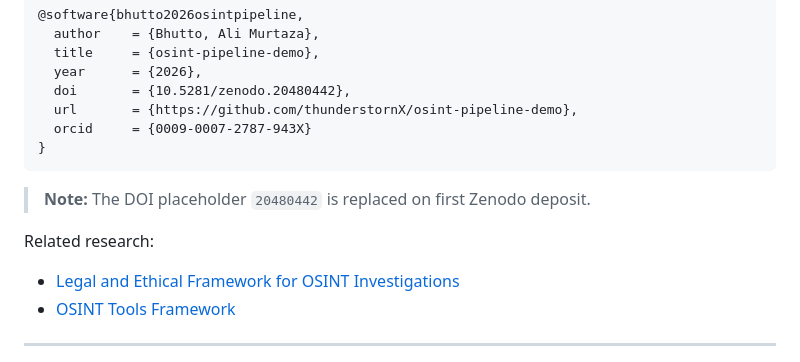
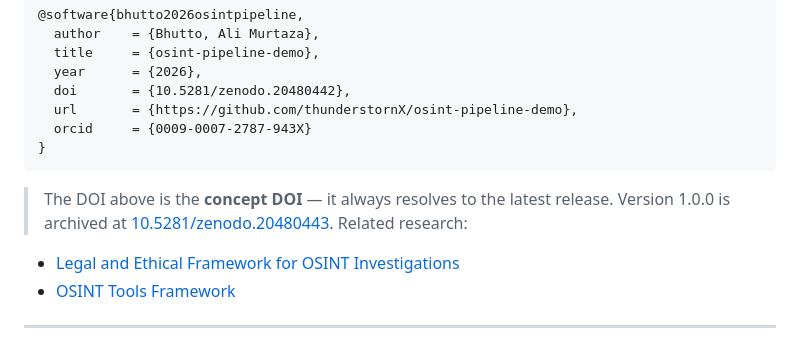
Before and after one commit to thunderstornX/osint-pipeline-demo, a Markdown page: README.md, the part around one of its changes. Drawn GitHub-style.

Commit message:
docs: remove stale DOI-placeholder residue from README

````diff
--- a/README.md
+++ b/README.md
@@ -171,8 +171,7 @@ access.
 }
 ```
 
-> **Note:** The DOI placeholder `20480442` is replaced on first Zenodo deposit.
-
+> The DOI above is the **concept DOI** — it always resolves to the latest release. Version 1.0.0 is archived at [10.5281/zenodo.20480443](https://doi.org/10.5281/zenodo.20480443).
 Related research:
 - [Legal and Ethical Framework for OSINT Investigations](https://doi.org/10.5281/zenodo.16924934)
 - [OSINT Tools Framework](https://doi.org/10.5281/zenodo.16921792)
````
Also changed, not shown: other parts of README.md (+1 -1 lines).
